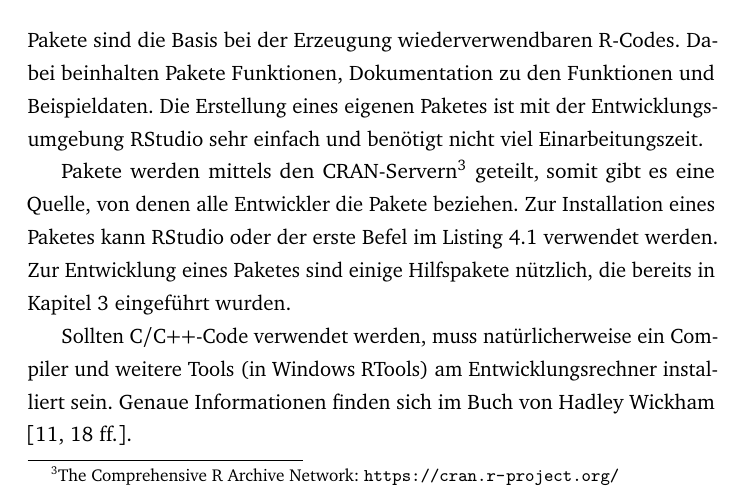
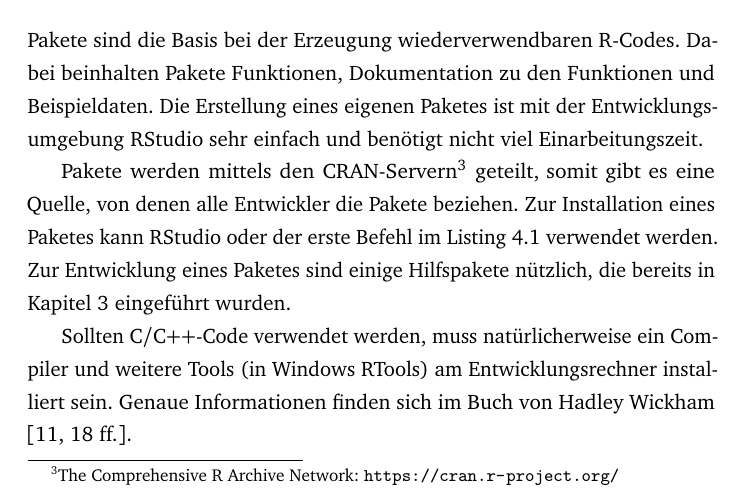
Before and after one commit to DaniWi/Channelcoding, a LaTeX thesis (doc/turbo/main.tex, which reads doc/turbo/chapters/implementation.tex): part of page 27 of 70, cut so that both start at the same text. Compiled offline with pdfLaTeX; a LaTeX package or settings file that is missing is left out.

Commit message:
turbo doc fixes

```diff
--- a/doc/turbo/chapters/implementation.tex
+++ b/doc/turbo/chapters/implementation.tex
@@ -8,7 +8,7 @@ Wenn nicht alle Parameter verwendet wurden, werden immer bestimmte Standartwerte
 \label{sec:implementation_package}
 Pakete sind die Basis bei der Erzeugung wiederverwendbaren R-Codes. Dabei beinhalten Pakete Funktionen, Dokumentation zu den Funktionen und Beispieldaten. Die Erstellung eines eigenen Paketes ist mit der Entwicklungsumgebung RStudio sehr einfach und benötigt nicht viel Einarbeitungszeit.
 
-Pakete werden mittels den CRAN-Servern\footnote{The Comprehensive R Archive Network: \url{https://cran.r-project.org/}} geteilt, somit gibt es eine Quelle, von denen alle Entwickler die Pakete beziehen. Zur Installation eines Paketes kann RStudio oder der erste Befel im Listing~\ref{lst:install} verwendet werden. Zur Entwicklung eines Paketes sind einige Hilfspakete nützlich, die bereits in Kapitel~\ref{cha:technologies} eingeführt wurden.
+Pakete werden mittels den CRAN-Servern\footnote{The Comprehensive R Archive Network: \url{https://cran.r-project.org/}} geteilt, somit gibt es eine Quelle, von denen alle Entwickler die Pakete beziehen. Zur Installation eines Paketes kann RStudio oder der erste Befehl im Listing~\ref{lst:install} verwendet werden. Zur Entwicklung eines Paketes sind einige Hilfspakete nützlich, die bereits in Kapitel~\ref{cha:technologies} eingeführt wurden.
 
 \begin{lstlisting}[caption=Installation eines Paketes und dessen Abhängigkeiten, label={lst:install}, float=!th]
 install.package()
```
